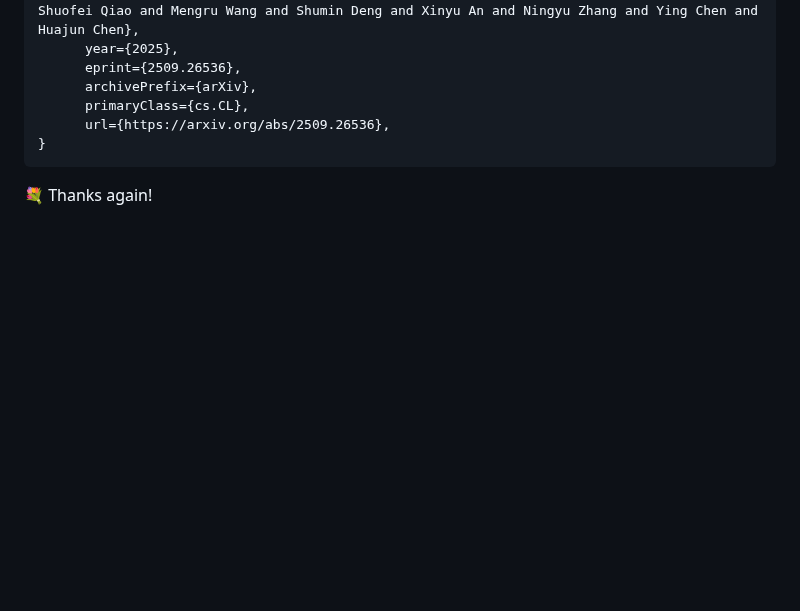
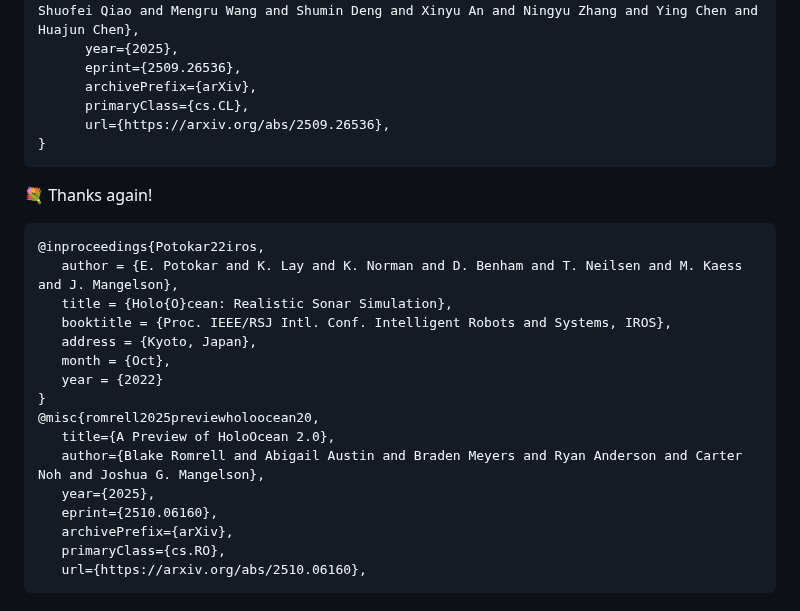
Before and after one commit to OceanGPT/OceanGym, a Markdown page: README.md, the part around the change. GitHub-like rendering; blank space fills up the shorter version.

````diff
--- a/README.md
+++ b/README.md
@@ -711,3 +711,21 @@ If this OceanGym paper or benchmark is helpful, please kindly cite as this:
 ```
 
 💐 Thanks again!
+```bibtex
+@inproceedings{Potokar22iros,
+   author = {E. Potokar and K. Lay and K. Norman and D. Benham and T. Neilsen and M. Kaess and J. Mangelson},
+   title = {Holo{O}cean: Realistic Sonar Simulation},
+   booktitle = {Proc. IEEE/RSJ Intl. Conf. Intelligent Robots and Systems, IROS},
+   address = {Kyoto, Japan},
+   month = {Oct},
+   year = {2022}
+}
+@misc{romrell2025previewholoocean20,
+   title={A Preview of HoloOcean 2.0},
+   author={Blake Romrell and Abigail Austin and Braden Meyers and Ryan Anderson and Carter Noh and Joshua G. Mangelson},
+   year={2025},
+   eprint={2510.06160},
+   archivePrefix={arXiv},
+   primaryClass={cs.RO},
+   url={https://arxiv.org/abs/2510.06160},
+```
````
